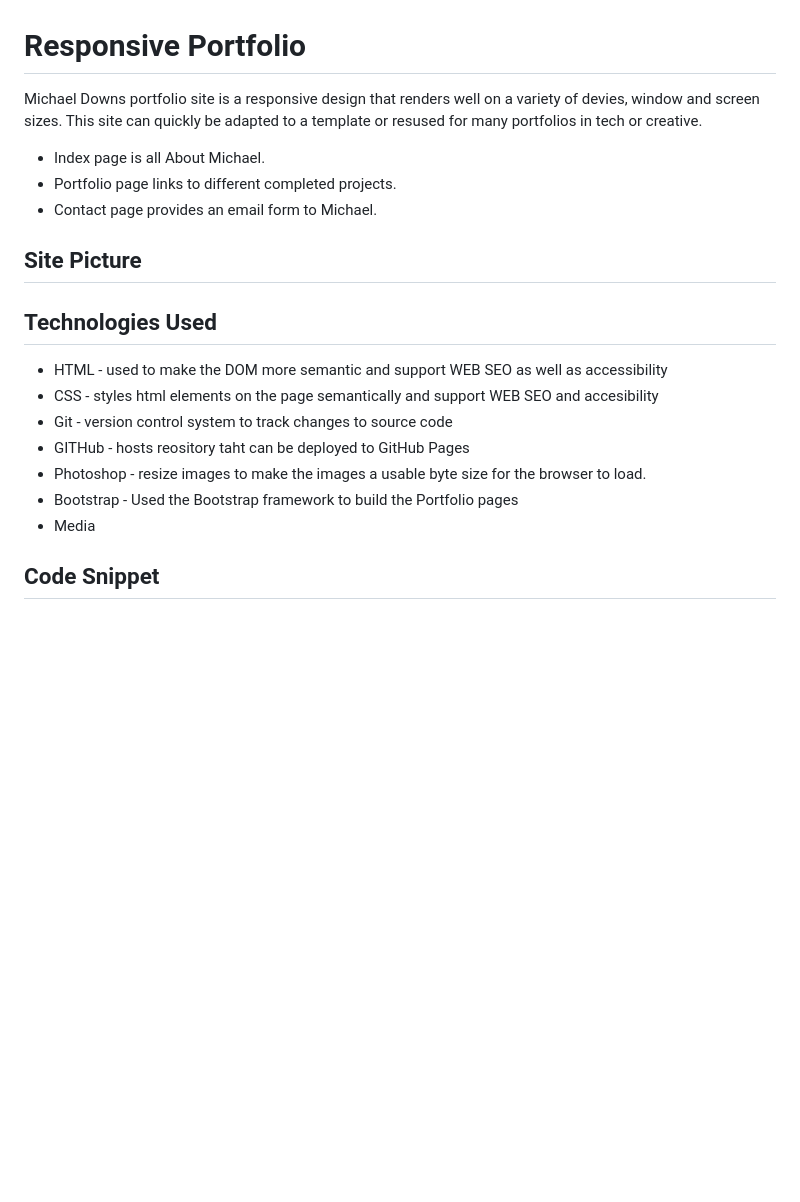
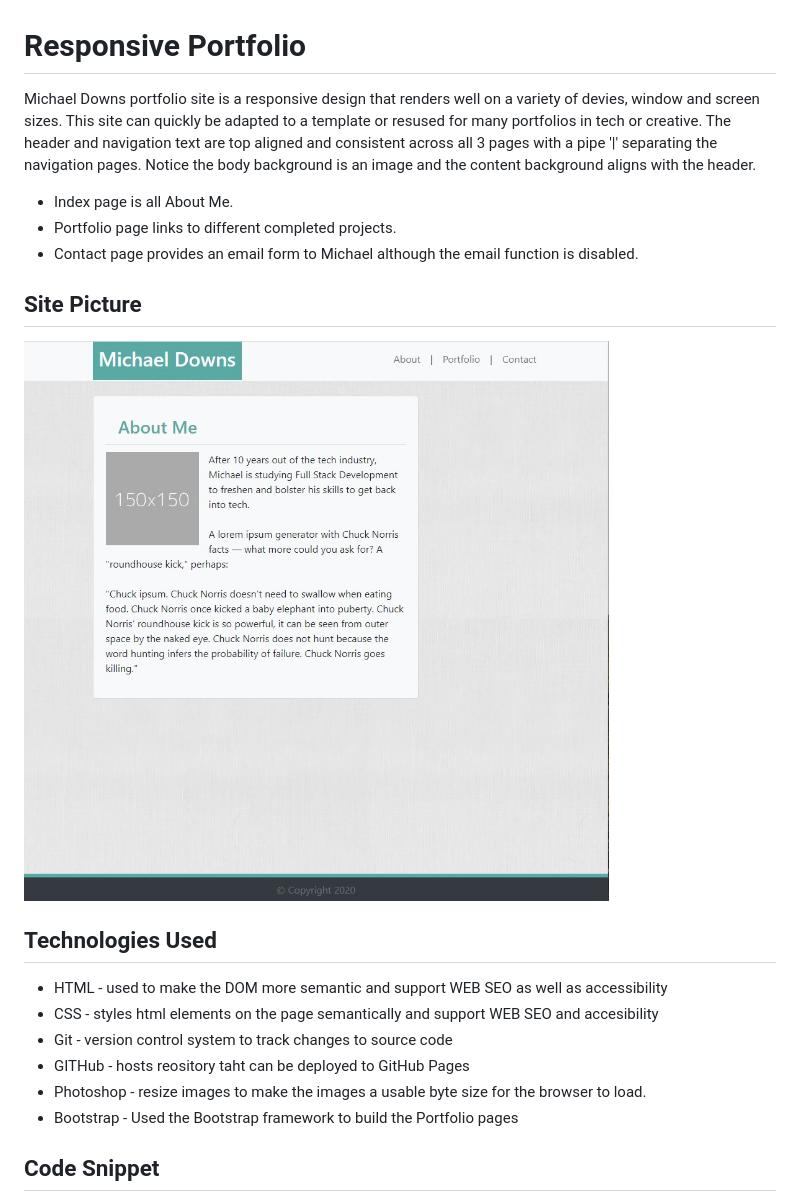
Before and after one commit to chindowns/responsive-portfolio, a Markdown page: README.md, the part around the change printed below. Rendered like a GitHub page; pictures changed too: assets/images/screen-shot.jpg (added); blank space fills up the shorter version.

Commit message:
README.md complete and updated Portfolio to be more responsive using card columns

```diff
--- a/README.md
+++ b/README.md
@@ -1,12 +1,12 @@
 # Responsive Portfolio
-Michael Downs portfolio site is a responsive design that renders well on a variety of devies, window and screen sizes.  This site can quickly be adapted to a template or resused for many portfolios in tech or creative.
-- Index page is all About Michael.
+Michael Downs portfolio site is a responsive design that renders well on a variety of devies, window and screen sizes.  This site can quickly be adapted to a template or resused for many portfolios in tech or creative. The header and navigation text are top aligned and consistent across all 3 pages with a pipe '|' separating the navigation pages.  Notice the body background is an image and the content background aligns with the header.
+- Index page is all About Me.
 - Portfolio page links to different completed projects.
-- Contact page provides an email form to Michael.
+- Contact page provides an email form to Michael although the email function is disabled.
 
 
 ## Site Picture
-
+![Site](assets/images/screen-shot.jpg)
 
 ## Technologies Used
 - HTML - used to make the DOM more semantic and support WEB SEO as well as accessibility
@@ -15,7 +15,6 @@ Michael Downs portfolio site is a responsive design that renders well on a varie
 - GITHub - hosts reository taht can be deployed to GitHub Pages
 - Photoshop - resize images to make the images a usable byte size for the browser to load.
 - Bootstrap - Used the Bootstrap framework to build the Portfolio pages
-- Media
 
 ## Code Snippet
 The header and navigaion are used across all three pages.  This page maintains consistency across the pages.  This is a snippet of the code used to make the header and navigation.  This will also demonstrate the use of comments to describe what is happeing in the code.
```
Also changed, not shown: other parts of README.md (+23 -0 lines), 2 other files.
